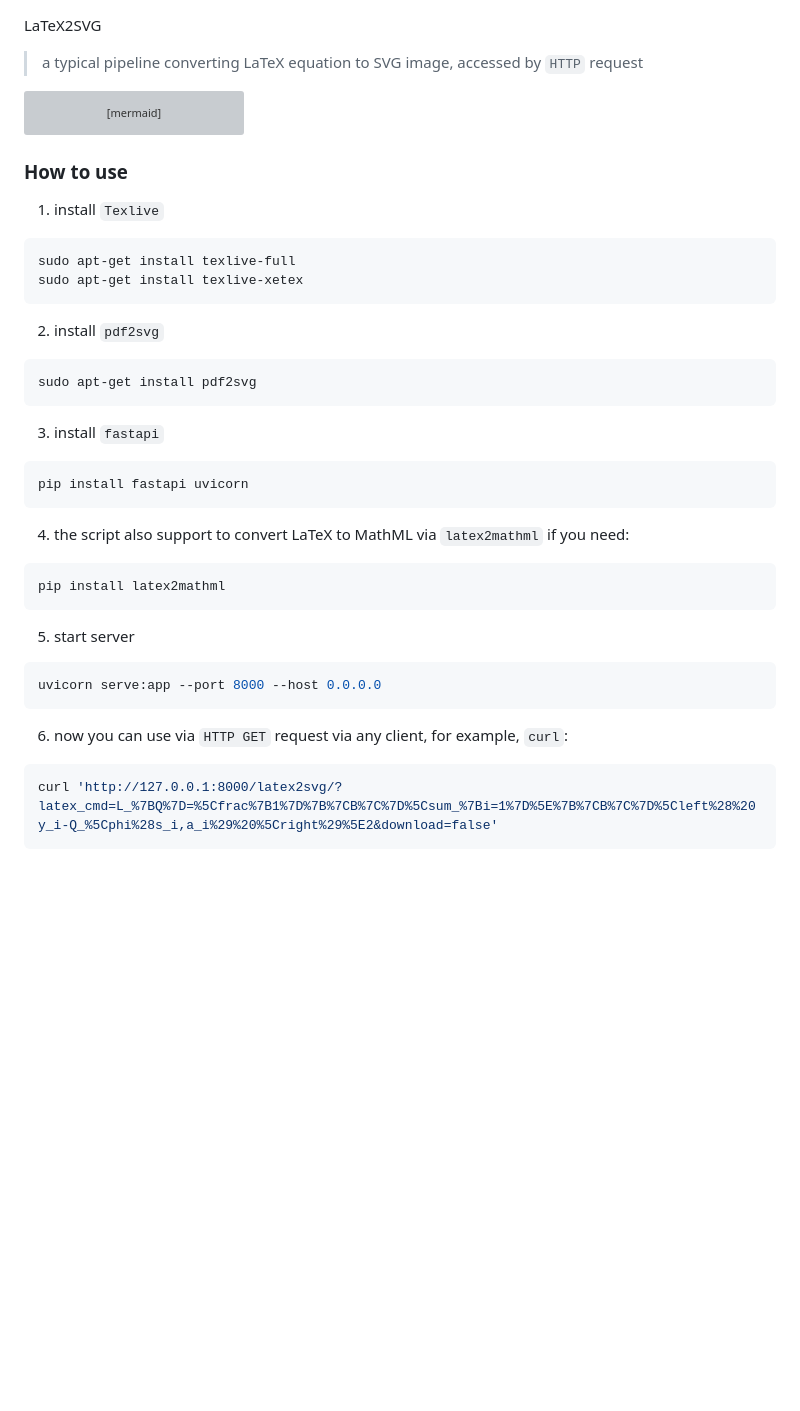
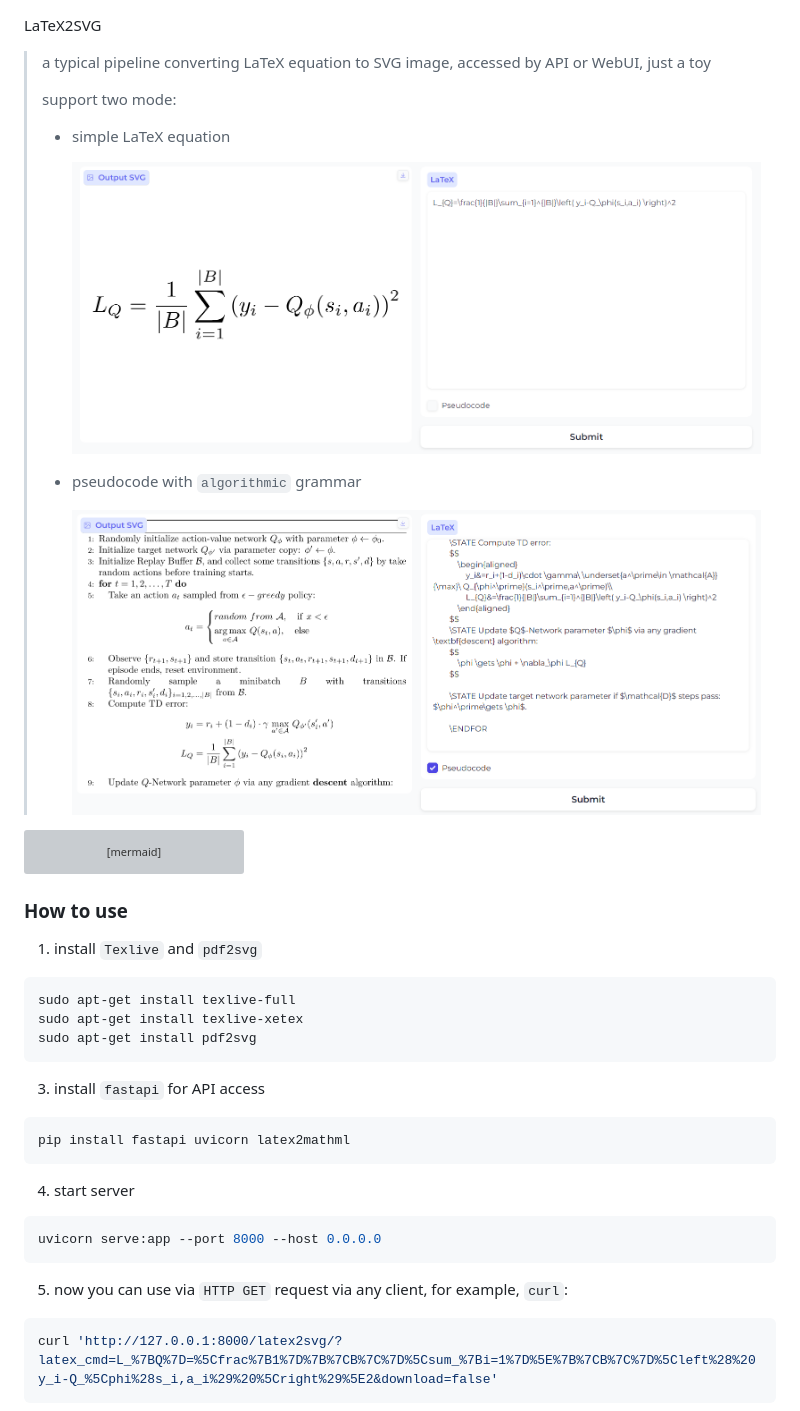
Before and after one commit to Jordan-Haidee/LaTeX2SVG, a Markdown page: README.md, the part around the change printed below. GitHub-like rendering; pictures changed too: assets/ui_pseudocode.png (added), assets/ui_simple_latex.png (added); blank space fills up the shorter version; grey boxes are pictures that could not be loaded.

````diff
--- a/README.md
+++ b/README.md
@@ -1,5 +1,15 @@
 LaTeX2SVG
-> a typical pipeline converting LaTeX equation to SVG image, accessed by `HTTP` request
+> a typical pipeline converting LaTeX equation to SVG image, accessed by API or WebUI, just a toy
+>
+> support two mode:
+>
+> - simple LaTeX equation
+>
+>   <img src="./assets/ui_simple_latex.png" alt="image-20231224222451975" style="zoom: 50%;" />
+>
+> - pseudocode with `algorithmic` grammar
+>
+>   <img src="./assets/ui_pseudocode.png" alt="image-20231224222451975" style="zoom: 50%;" />
 ```mermaid
 graph TD;
     A[LaTeX string]-->|embedding in preset tex template|B[LaTeX file];
@@ -7,34 +17,27 @@ graph TD;
     C-->|pdfcrop|D[Cropped PDF file]
     D-->|pdf2svg|E[SVG Image]
 ```
+
+
 ### How to use
-1. install `Texlive`
+
+1. install `Texlive` and `pdf2svg`
 ```bash
 sudo apt-get install texlive-full
 sudo apt-get install texlive-xetex
+sudo apt-get install pdf2svg
 ```
-2. install `pdf2svg`
+3. install `fastapi` for API access
 
 ```bash
-sudo apt-get install pdf2svg
+pip install fastapi uvicorn latex2mathml
 ```
-
-3. install `fastapi`
-
-```bash
-pip install fastapi uvicorn
-```
-4. the script also support to convert LaTeX to MathML via `latex2mathml` if you need:
-
-```bash
-pip install latex2mathml
-```
-5. start server
+4. start server
 
 ```bash
 uvicorn serve:app --port 8000 --host 0.0.0.0
 ```
-6. now you can use via `HTTP GET` request via any client, for example, `curl`:
+5. now you can use via `HTTP GET` request via any client, for example, `curl`:
 
 ```bash
 curl 'http://127.0.0.1:8000/latex2svg/?latex_cmd=L_%7BQ%7D=%5Cfrac%7B1%7D%7B%7CB%7C%7D%5Csum_%7Bi=1%7D%5E%7B%7CB%7C%7D%5Cleft%28%20y_i-Q_%5Cphi%28s_i,a_i%29%20%5Cright%29%5E2&download=false'
````
Also changed, not shown: other parts of README.md (+6 -4 lines), assets/ui.png (added), 2 other files.
